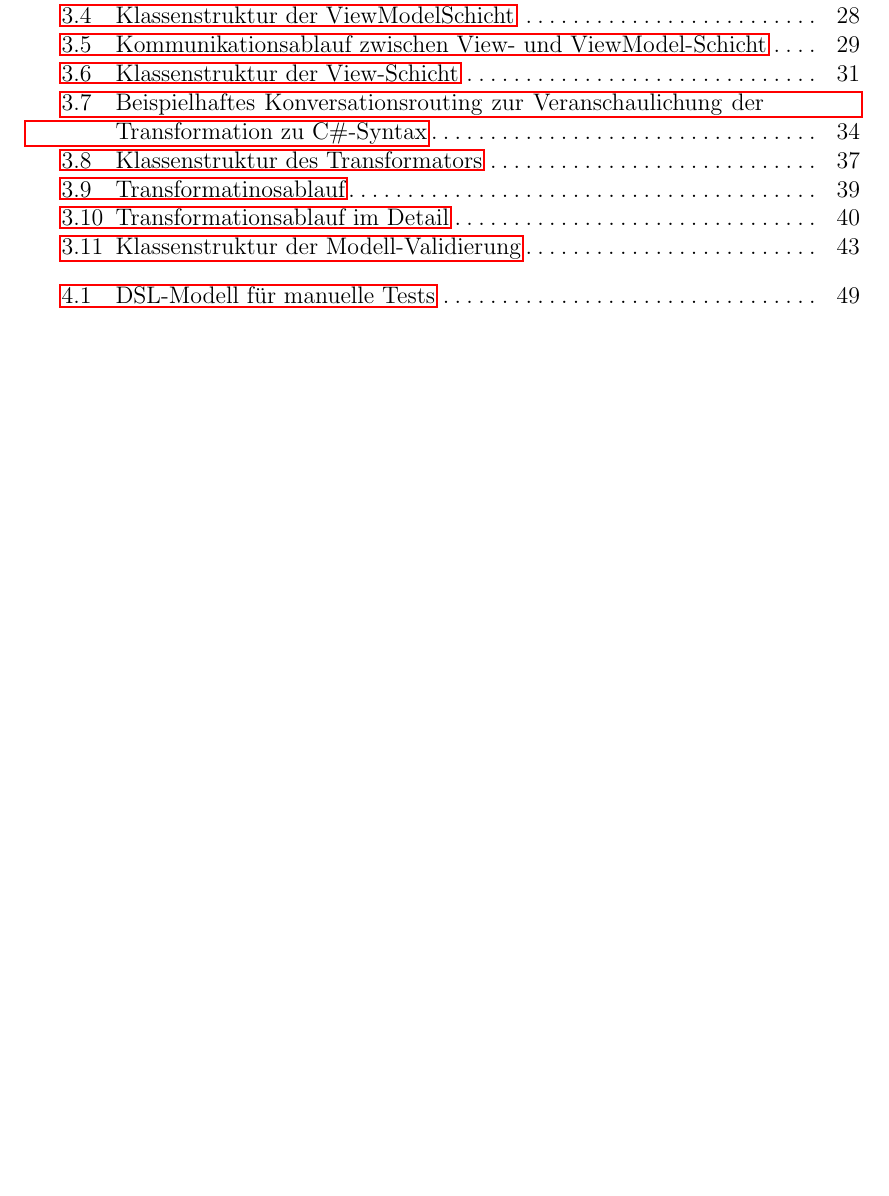
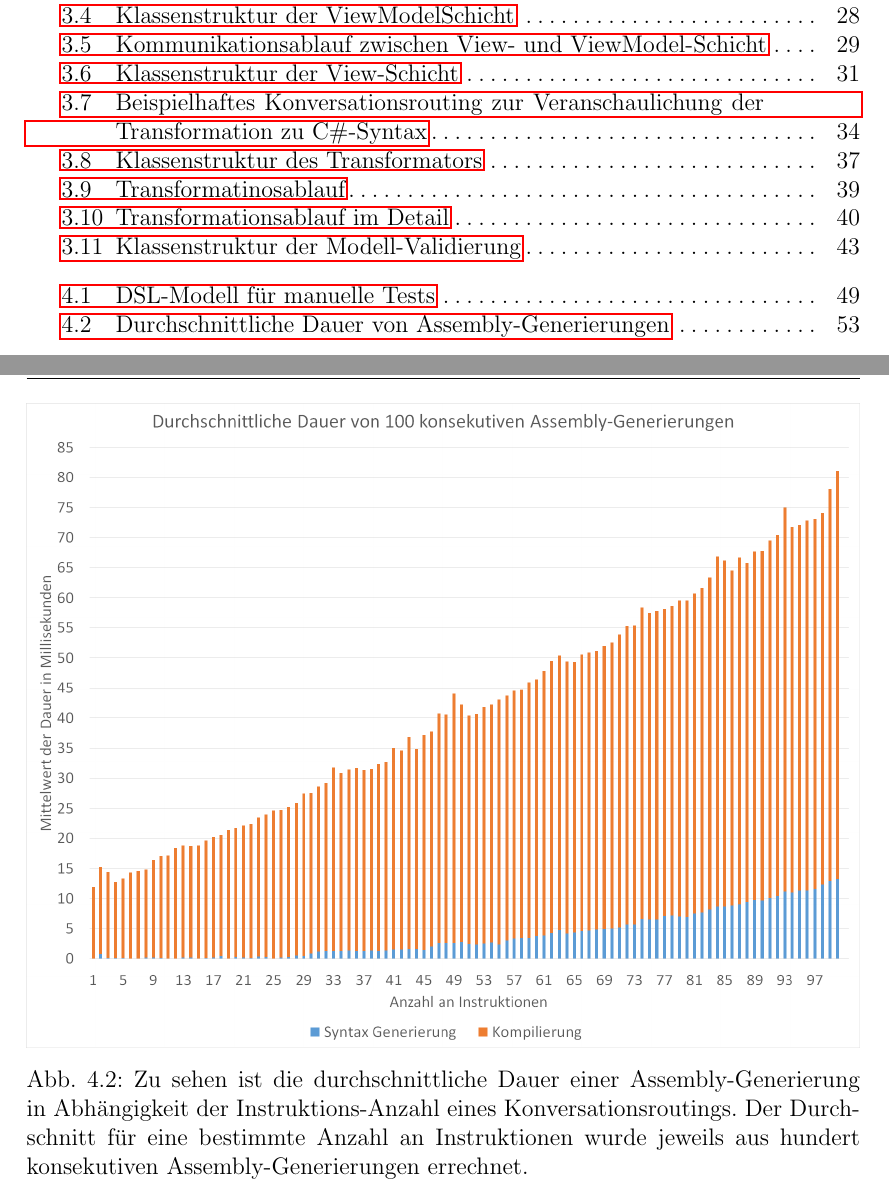
Before and after one commit to Hirnschwamm/MasterarbeitLatex, a LaTeX thesis (vorlage.tex, which reads chapters/Evaluierung.tex): part of page 6 of 60 before the commit and two parts of pages 6 and 59 of 61 after it, the two joined at a grey line, cut so that both start at the same text, the shorter picture padded with empty space. Compiled offline with pdfLaTeX.

Commit message:
Added performance diagram

```diff
--- a/chapters/Evaluierung.tex
+++ b/chapters/Evaluierung.tex
@@ -144,3 +144,10 @@ Die Summierung der Kardinaltiäten von $V_{dsl}$ und $E_{dsl}$ ergibt sich aus d
 
 \subsubsection{Zeitmessungen}
 TODO
+
+\begin{figure} %[hbtp]
+	\centering
+		\includegraphics[width=\textwidth]{img/AverageTimeDiagram.png}
+	\caption[Durchschnittliche Dauer von Assembly-Generierungen]{Zu sehen ist die durchschnittliche Dauer einer Assembly-Generierung in Abhängigkeit der Instruktions-Anzahl eines Konversationsroutings. Der Durchschnitt für eine bestimmte Anzahl an Instruktionen wurde jeweils aus hundert konsekutiven Assembly-Generierungen errechnet.}
+	\label{fig:TestRouting}
+\end{figure}
```
Also changed, not shown: img/AverageTimeDiagram.png (added).
